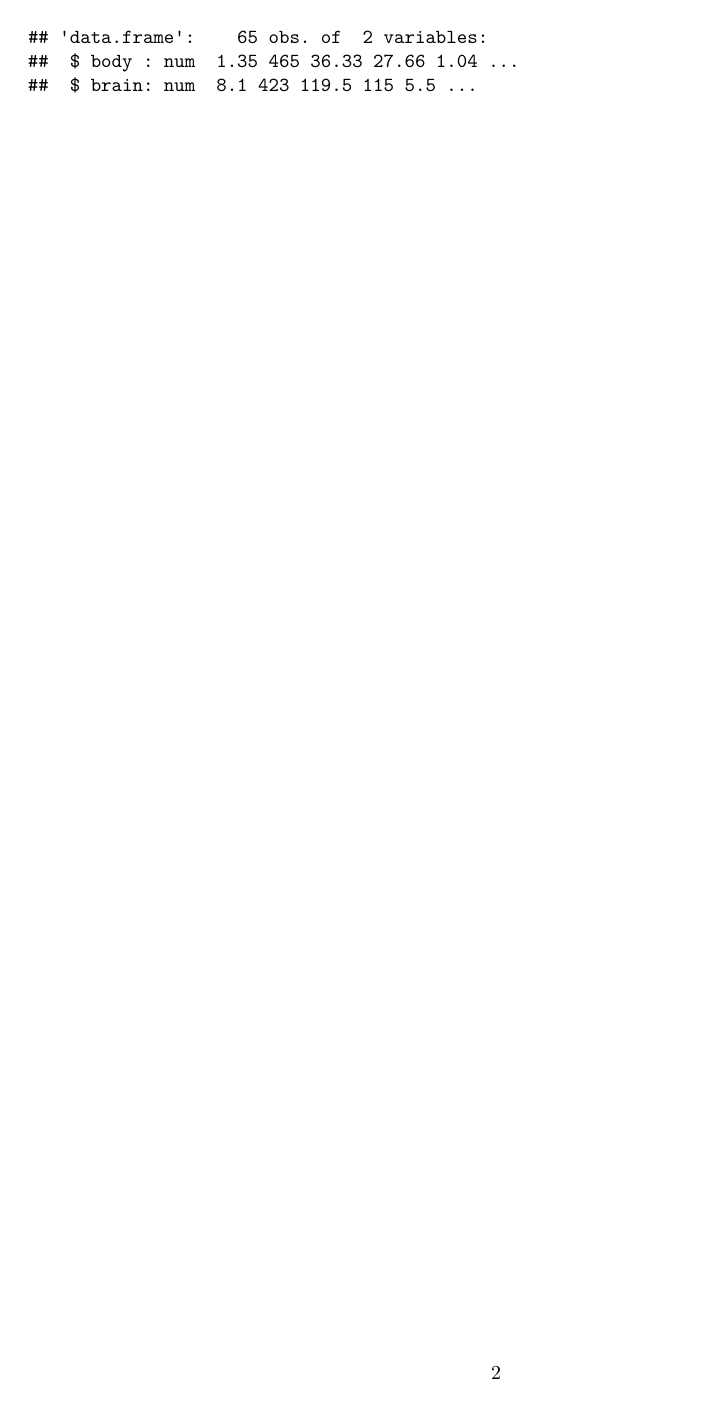
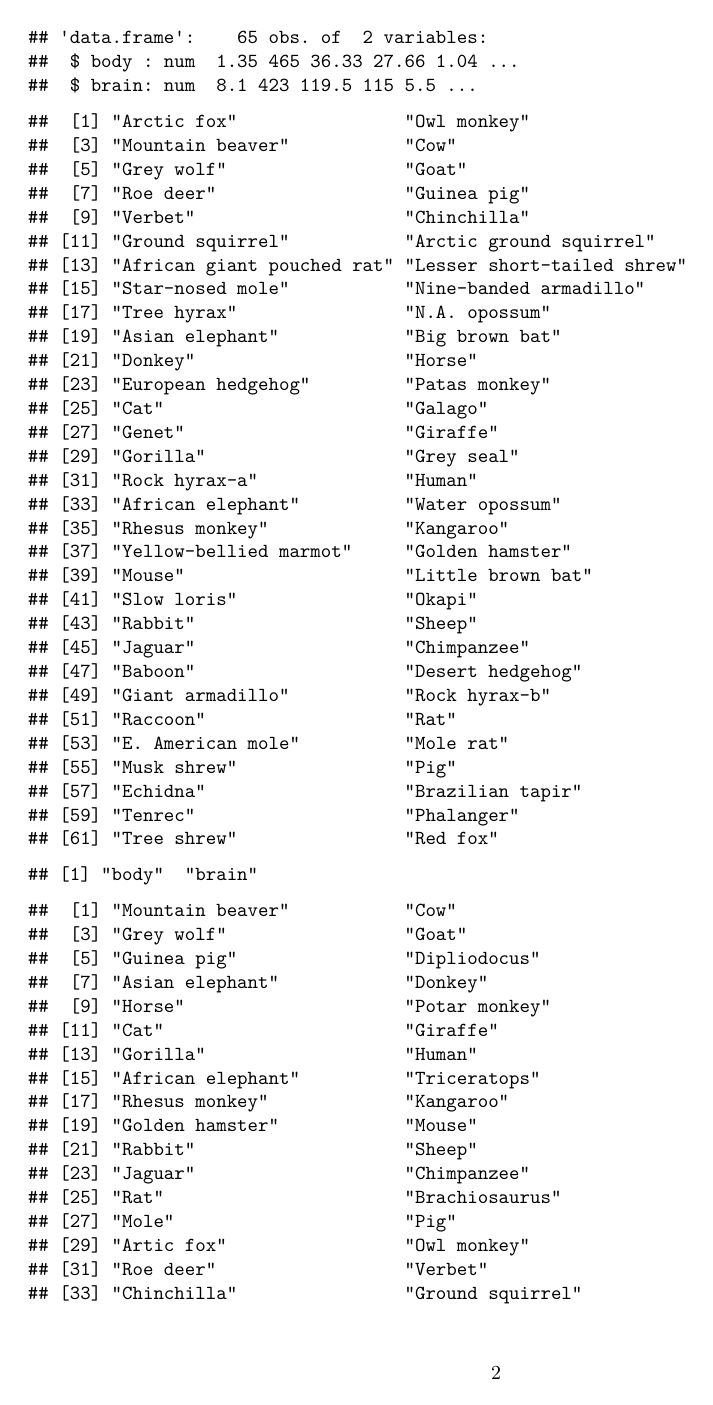
Before and after one commit to sofiamab/SolucionesTema1, an R Markdown document (BoletinTema1ALUMNO.Rmd): page 2 of 2 before the commit and page 2 of 3 after it. Rendered offline with R 4.5, knitr and Pandoc, then LaTeX, with nearby package versions.

Commit message:
Question 1 section c

````diff
--- a/BoletinTema1ALUMNO.Rmd
+++ b/BoletinTema1ALUMNO.Rmd
@@ -70,4 +70,16 @@ dim(Animals2)
 tail(Animals2)
 str(Animals2)
 
+# Display the row names of the mammals dataset
+rownames(mammals)
+
+# Display the column names of the mammals dataset
+colnames(mammals)
+
+# Display the row names of the Animals2 dataset
+rownames(Animals2)
+
+# Display the column names of the Animals2 dataset
+colnames(Animals2)
+
 ```
````
